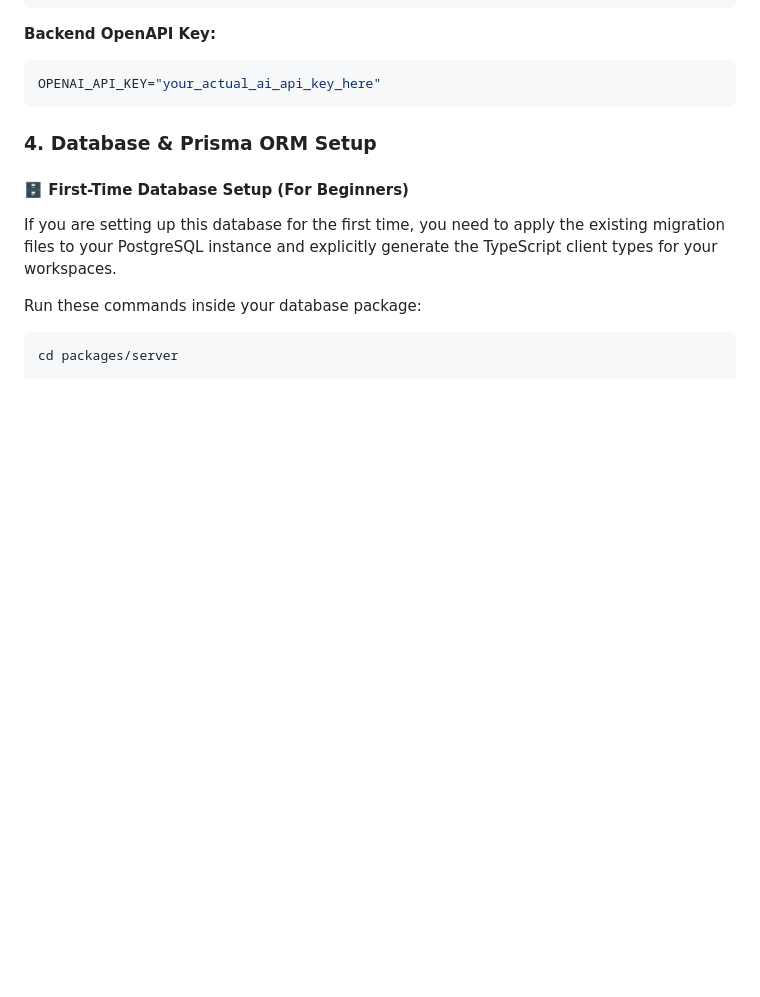
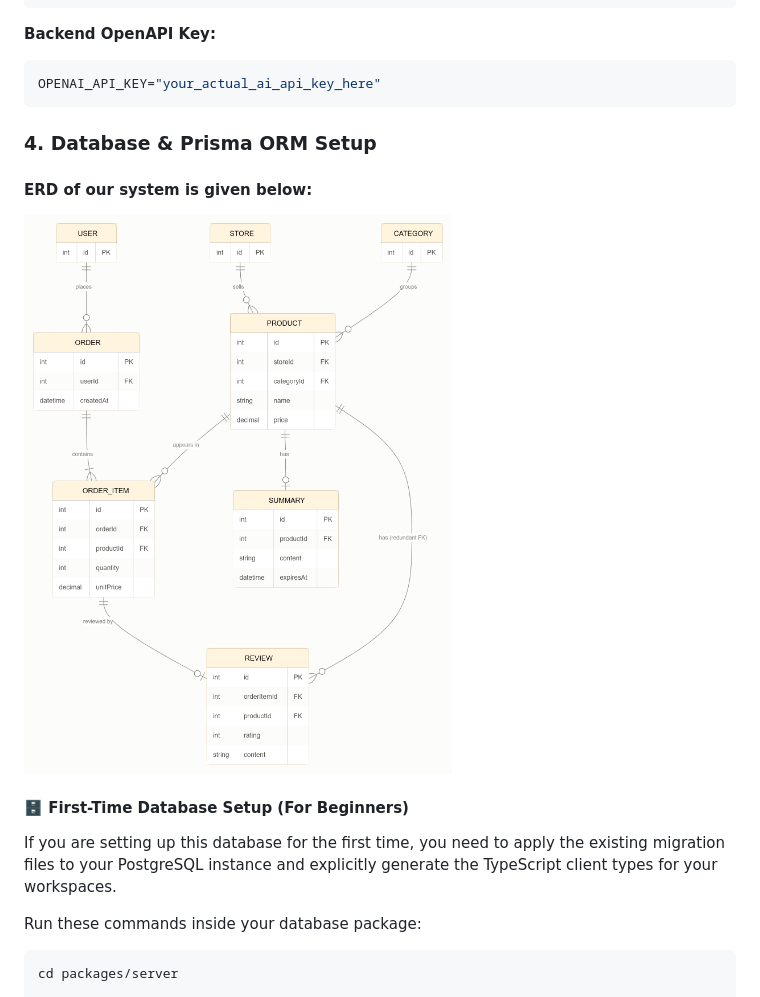
Before and after one commit to mudassarlodhi/ai-product-reviews-summarizer, a Markdown page: README.md, the part around the change. GitHub-like rendering; pictures changed too: .github/erd.png (added); blank space fills up the shorter version.

Commit message:
ERD added to readme

````diff
--- a/README.md
+++ b/README.md
@@ -58,6 +58,9 @@ OPENAI_API_KEY="your_actual_ai_api_key_here"
 ```
 ### 4. Database & Prisma ORM Setup
 
+#### ERD of our system is given below:
+![ Entity Relationship Diagram](./.github/erd.png)
+
 #### 🗄️ First-Time Database Setup (For Beginners)
 
 If you are setting up this database for the first time, you need to apply the existing migration files to your PostgreSQL instance and explicitly generate the TypeScript client types for your workspaces.
````
